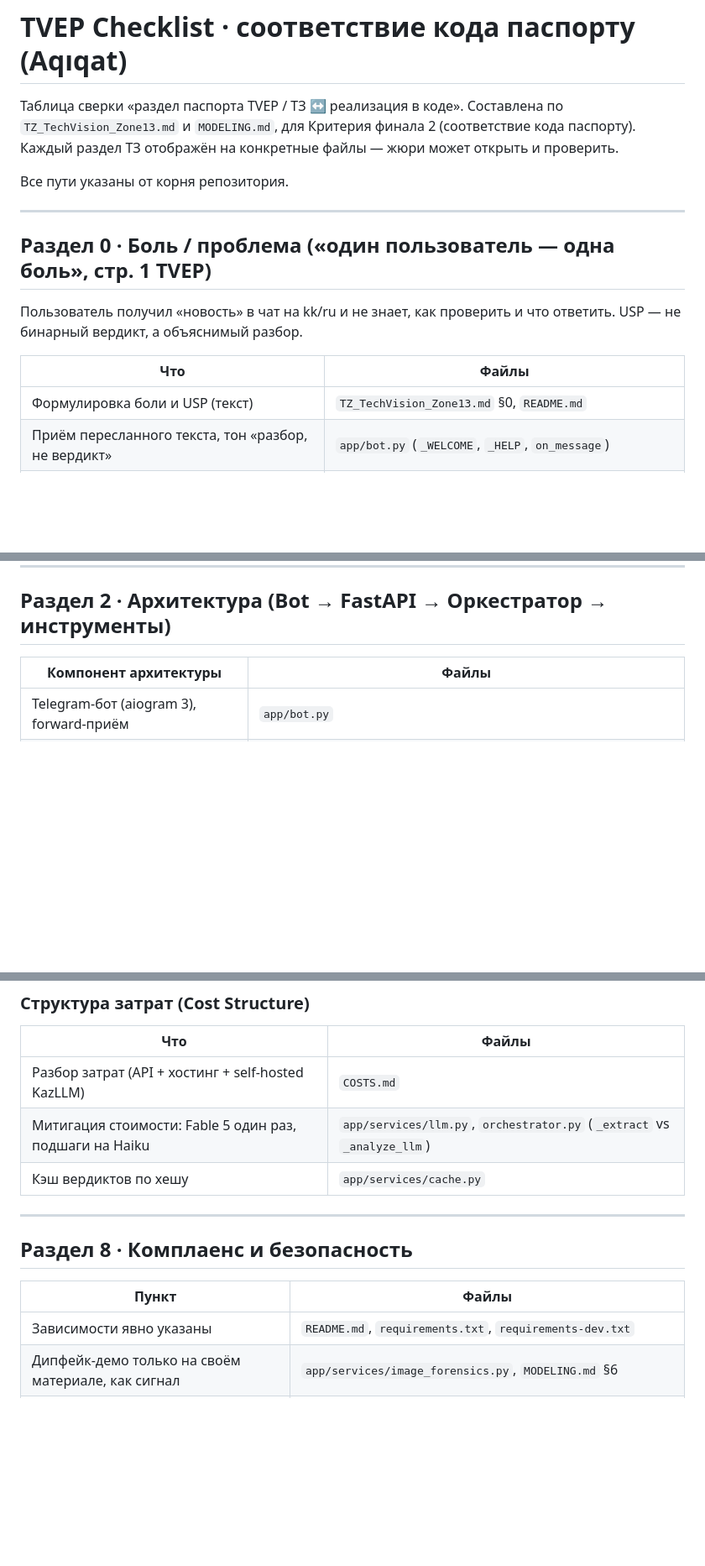
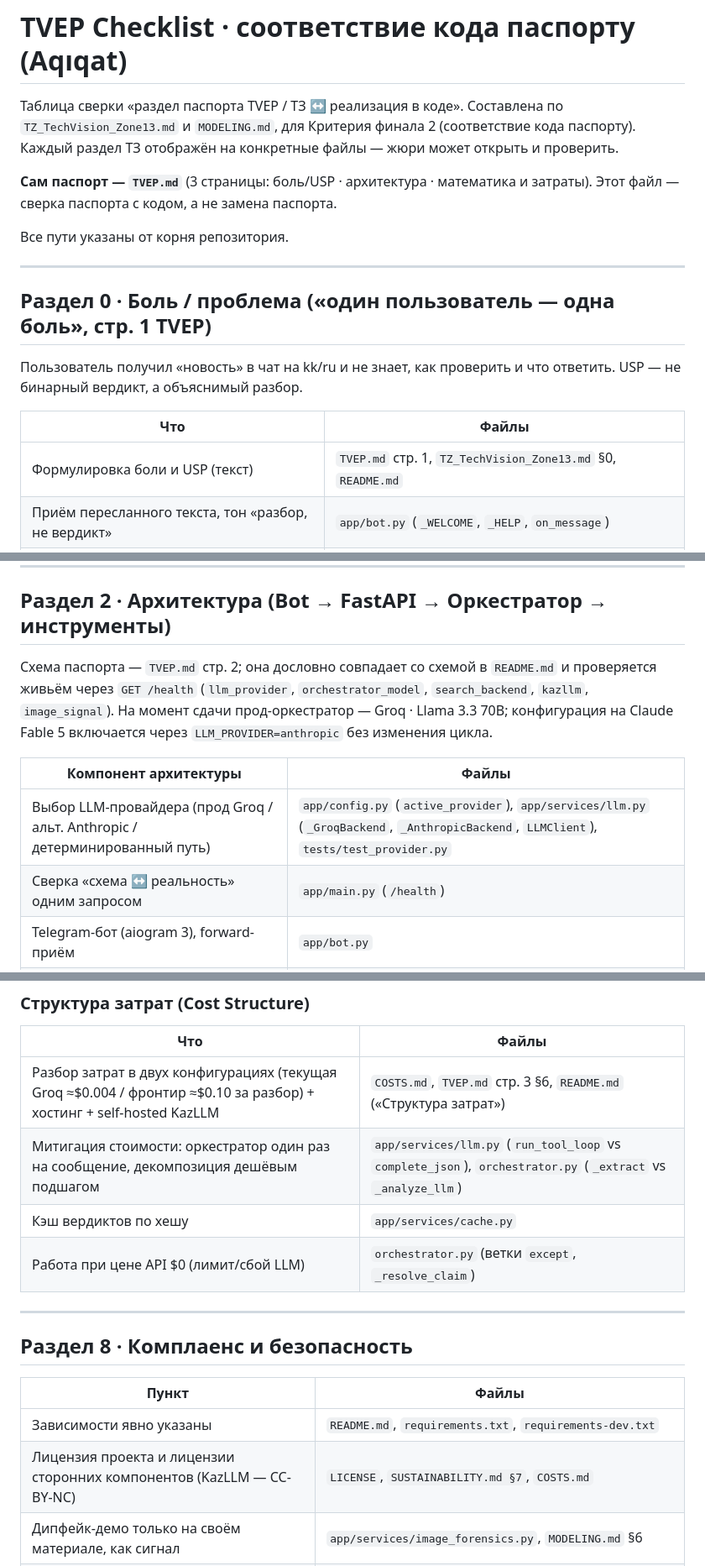
Before and after one commit to Goslinuly/TechVision, a Markdown page: TVEP_CHECKLIST.md, 3 parts joined by grey strips. Shown at 84% size. Drawn GitHub-style; blank space fills up the shorter version.

```diff
--- a/TVEP_CHECKLIST.md
+++ b/TVEP_CHECKLIST.md
@@ -4,6 +4,9 @@
 `TZ_TechVision_Zone13.md` и `MODELING.md`, для Критерия финала 2 (соответствие
 кода паспорту). Каждый раздел ТЗ отображён на конкретные файлы — жюри может
 открыть и проверить.
+
+**Сам паспорт — `TVEP.md`** (3 страницы: боль/USP · архитектура · математика и
+затраты). Этот файл — сверка паспорта с кодом, а не замена паспорта.
 
 Все пути указаны от корня репозитория.
 
@@ -16,7 +19,7 @@
 
 | Что | Файлы |
 |---|---|
-| Формулировка боли и USP (текст) | `TZ_TechVision_Zone13.md` §0, `README.md` |
+| Формулировка боли и USP (текст) | `TVEP.md` стр. 1, `TZ_TechVision_Zone13.md` §0, `README.md` |
 | Приём пересланного текста, тон «разбор, не вердикт» | `app/bot.py` (`_WELCOME`, `_HELP`, `on_message`) |
 | Принцип «не 97% фейк, а разбор» в логике | `app/orchestrator/orchestrator.py` (`analyze`), `MODELING.md` §1 |
 
@@ -40,8 +43,16 @@
 
 ## Раздел 2 · Архитектура (Bot → FastAPI → Оркестратор → инструменты)
 
+Схема паспорта — `TVEP.md` стр. 2; она дословно совпадает со схемой в `README.md`
+и проверяется живьём через `GET /health` (`llm_provider`, `orchestrator_model`,
+`search_backend`, `kazllm`, `image_signal`). На момент сдачи прод-оркестратор —
+Groq · Llama 3.3 70B; конфигурация на Claude Fable 5 включается через
+`LLM_PROVIDER=anthropic` без изменения цикла.
+
 | Компонент архитектуры | Файлы |
 |---|---|
+| Выбор LLM-провайдера (прод Groq / альт. Anthropic / детерминированный путь) | `app/config.py` (`active_provider`), `app/services/llm.py` (`_GroqBackend`, `_AnthropicBackend`, `LLMClient`), `tests/test_provider.py` |
+| Сверка «схема ↔ реальность» одним запросом | `app/main.py` (`/health`) |
 | Telegram-бот (aiogram 3), forward-приём | `app/bot.py` |
 | FastAPI backend: webhook, `/analyze`, web-card, `/health` | `app/main.py` |
 | Оркестратор (агентный цикл) | `app/orchestrator/orchestrator.py` |
@@ -134,9 +145,10 @@ KazLLM-8B вызывается оркестратором как специал
 
 | Что | Файлы |
 |---|---|
-| Разбор затрат (API + хостинг + self-hosted KazLLM) | `COSTS.md` |
-| Митигация стоимости: Fable 5 один раз, подшаги на Haiku | `app/services/llm.py`, `orchestrator.py` (`_extract` vs `_analyze_llm`) |
+| Разбор затрат в двух конфигурациях (текущая Groq ≈$0.004 / фронтир ≈$0.10 за разбор) + хостинг + self-hosted KazLLM | `COSTS.md`, `TVEP.md` стр. 3 §6, `README.md` («Структура затрат») |
+| Митигация стоимости: оркестратор один раз на сообщение, декомпозиция дешёвым подшагом | `app/services/llm.py` (`run_tool_loop` vs `complete_json`), `orchestrator.py` (`_extract` vs `_analyze_llm`) |
 | Кэш вердиктов по хешу | `app/services/cache.py` |
+| Работа при цене API $0 (лимит/сбой LLM) | `orchestrator.py` (ветки `except`, `_resolve_claim`) |
 
 ---
 
@@ -145,6 +157,7 @@ KazLLM-8B вызывается оркестратором как специал
 | Пункт | Файлы |
 |---|---|
 | Зависимости явно указаны | `README.md`, `requirements.txt`, `requirements-dev.txt` |
+| Лицензия проекта и лицензии сторонних компонентов (KazLLM — CC-BY-NC) | `LICENSE`, `SUSTAINABILITY.md §7`, `COSTS.md` |
 | Дипфейк-демо только на своём материале, как сигнал | `app/services/image_forensics.py`, `MODELING.md` §6 |
 | Модель угроз, секреты, ротация ключей, промпт-инъекции | `SECURITY.md` |
 | Валидация и лимиты ввода + тесты | `app/main.py` (`MAX_INPUT_CHARS`), `app/bot.py` (`_MAX_INPUT`), `tests/test_api_limits.py` |
```
Also changed, not shown: TVEP.md (added, +322 -0 lines).
